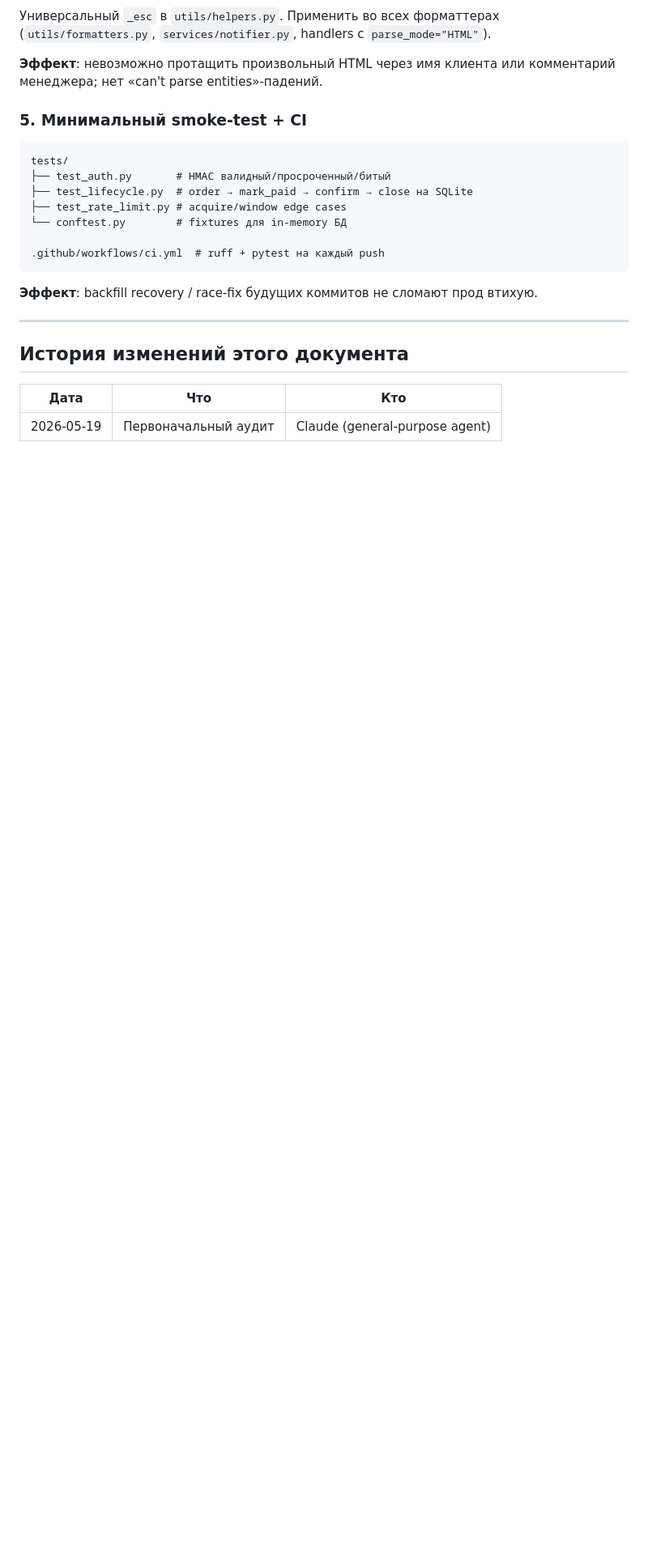
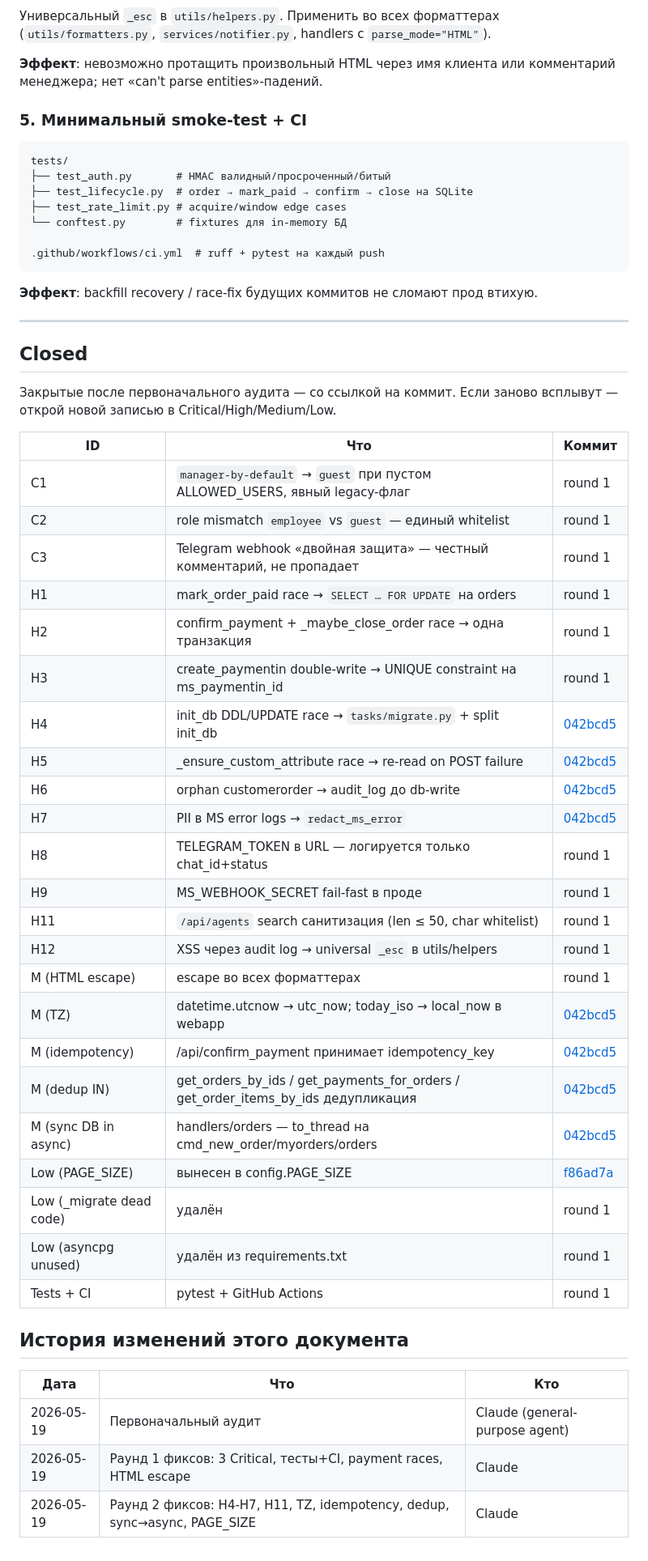
Before and after one commit to Faridun20/moysklad_bot, a Markdown page: SECURITY.md, the part around the change. Shown at 81% size. Rendered like a GitHub page; blank space fills up the shorter version.

Commit message:
SECURITY.md: log closed audit items with commit refs
Adds a Closed section that tracks which audit findings have been
fixed and where. Makes it easy to see which residual items are
still on the table at a glance — and gives anyone who finds a
re-opened issue a coordinate to grep against.

Coverage so far:
- All 3 Criticals closed
- 10 of 12 Highs closed (H8/H9 pragmatically addressed via
  log review + fail-fast; not counting them as work-pending)
- 7 Medium items closed (HTML escape, TZ, idempotency, dedup,
  sync→async, PII redaction)
- 3 Low items closed (PAGE_SIZE, dead code, asyncpg)
- Tests + CI shipped

Remaining work is mostly cosmetic Low-tier (audit/log handler
dedup, type hints, magic-number sweep). Tracked in tasks, can
be picked up incrementally.

Co-Authored-By: Claude Opus 4.7 (1M context) <noreply@anthropic.com>

```diff
--- a/SECURITY.md
+++ b/SECURITY.md
@@ -502,8 +502,41 @@ tests/
 
 ---
 
+## Closed
+
+Закрытые после первоначального аудита — со ссылкой на коммит. Если
+заново всплывут — открой новой записью в Critical/High/Medium/Low.
+
+| ID | Что | Коммит |
+|---|---|---|
+| C1 | `manager-by-default` → `guest` при пустом ALLOWED_USERS, явный legacy-флаг | round 1 |
+| C2 | role mismatch `employee` vs `guest` — единый whitelist | round 1 |
+| C3 | Telegram webhook «двойная защита» — честный комментарий, не пропадает | round 1 |
+| H1 | mark_order_paid race → `SELECT … FOR UPDATE` на orders | round 1 |
+| H2 | confirm_payment + _maybe_close_order race → одна транзакция | round 1 |
+| H3 | create_paymentin double-write → UNIQUE constraint на ms_paymentin_id | round 1 |
+| H4 | init_db DDL/UPDATE race → `tasks/migrate.py` + split init_db | [042bcd5](https://github.com/Faridun20/moysklad_bot/commit/042bcd5) |
+| H5 | _ensure_custom_attribute race → re-read on POST failure | [042bcd5](https://github.com/Faridun20/moysklad_bot/commit/042bcd5) |
+| H6 | orphan customerorder → audit_log до db-write | [042bcd5](https://github.com/Faridun20/moysklad_bot/commit/042bcd5) |
+| H7 | PII в MS error logs → `redact_ms_error` | [042bcd5](https://github.com/Faridun20/moysklad_bot/commit/042bcd5) |
+| H8 | TELEGRAM_TOKEN в URL — логируется только chat_id+status | round 1 |
+| H9 | MS_WEBHOOK_SECRET fail-fast в проде | round 1 |
+| H11 | `/api/agents` search санитизация (len ≤ 50, char whitelist) | round 1 |
+| H12 | XSS через audit log → universal `_esc` в utils/helpers | round 1 |
+| M (HTML escape) | escape во всех форматтерах | round 1 |
+| M (TZ) | datetime.utcnow → utc_now; today_iso → local_now в webapp | [042bcd5](https://github.com/Faridun20/moysklad_bot/commit/042bcd5) |
+| M (idempotency) | /api/confirm_payment принимает idempotency_key | [042bcd5](https://github.com/Faridun20/moysklad_bot/commit/042bcd5) |
+| M (dedup IN) | get_orders_by_ids / get_payments_for_orders / get_order_items_by_ids дедупликация | [042bcd5](https://github.com/Faridun20/moysklad_bot/commit/042bcd5) |
+| M (sync DB in async) | handlers/orders — to_thread на cmd_new_order/myorders/orders | [042bcd5](https://github.com/Faridun20/moysklad_bot/commit/042bcd5) |
+| Low (PAGE_SIZE) | вынесен в config.PAGE_SIZE | [f86ad7a](https://github.com/Faridun20/moysklad_bot/commit/f86ad7a) |
+| Low (_migrate dead code) | удалён | round 1 |
+| Low (asyncpg unused) | удалён из requirements.txt | round 1 |
+| Tests + CI | pytest + GitHub Actions | round 1 |
+
 ## История изменений этого документа
 
 | Дата | Что | Кто |
 |---|---|---|
 | 2026-05-19 | Первоначальный аудит | Claude (general-purpose agent) |
+| 2026-05-19 | Раунд 1 фиксов: 3 Critical, тесты+CI, payment races, HTML escape | Claude |
+| 2026-05-19 | Раунд 2 фиксов: H4-H7, H11, TZ, idempotency, dedup, sync→async, PAGE_SIZE | Claude |
```
